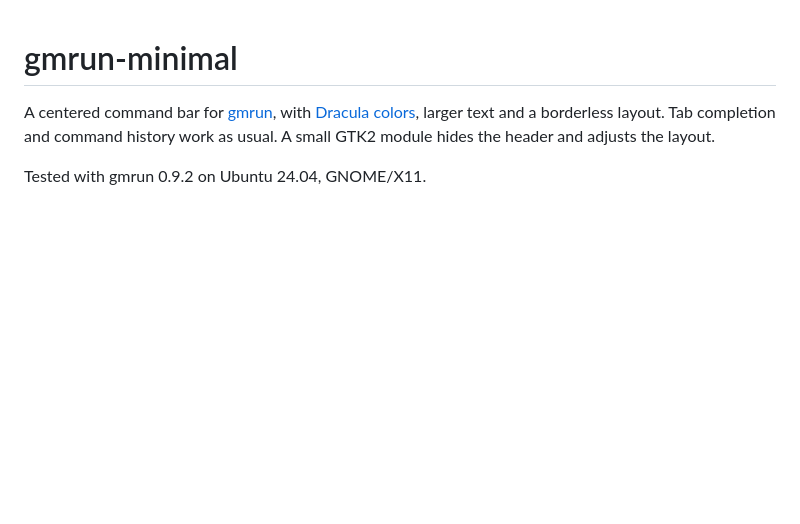
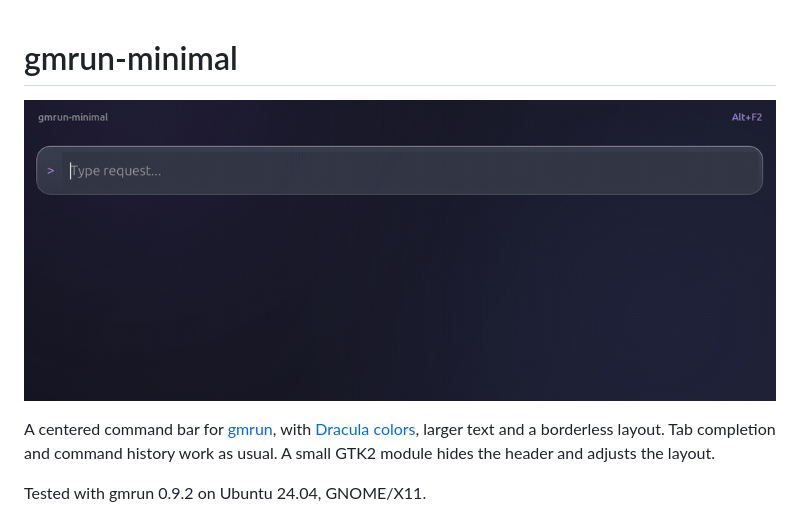
Before and after one commit to IvolgaDmitriy/gmrun-minimal, a Markdown page: README.md, the part around the change. GitHub-like rendering; pictures changed too: docs/teaser.gif (added); blank space fills up the shorter version.

Commit message:
feat: add teaser gif

```diff
--- a/README.md
+++ b/README.md
@@ -1,4 +1,6 @@
 # gmrun-minimal
+
+![Command and path completion, then history recall in gmrun-minimal](docs/teaser.gif)
 
 A centered command bar for [gmrun](https://github.com/wdlkmpx/gmrun), with
 [Dracula colors](https://draculatheme.com/contribute#color-palette), larger text
```
